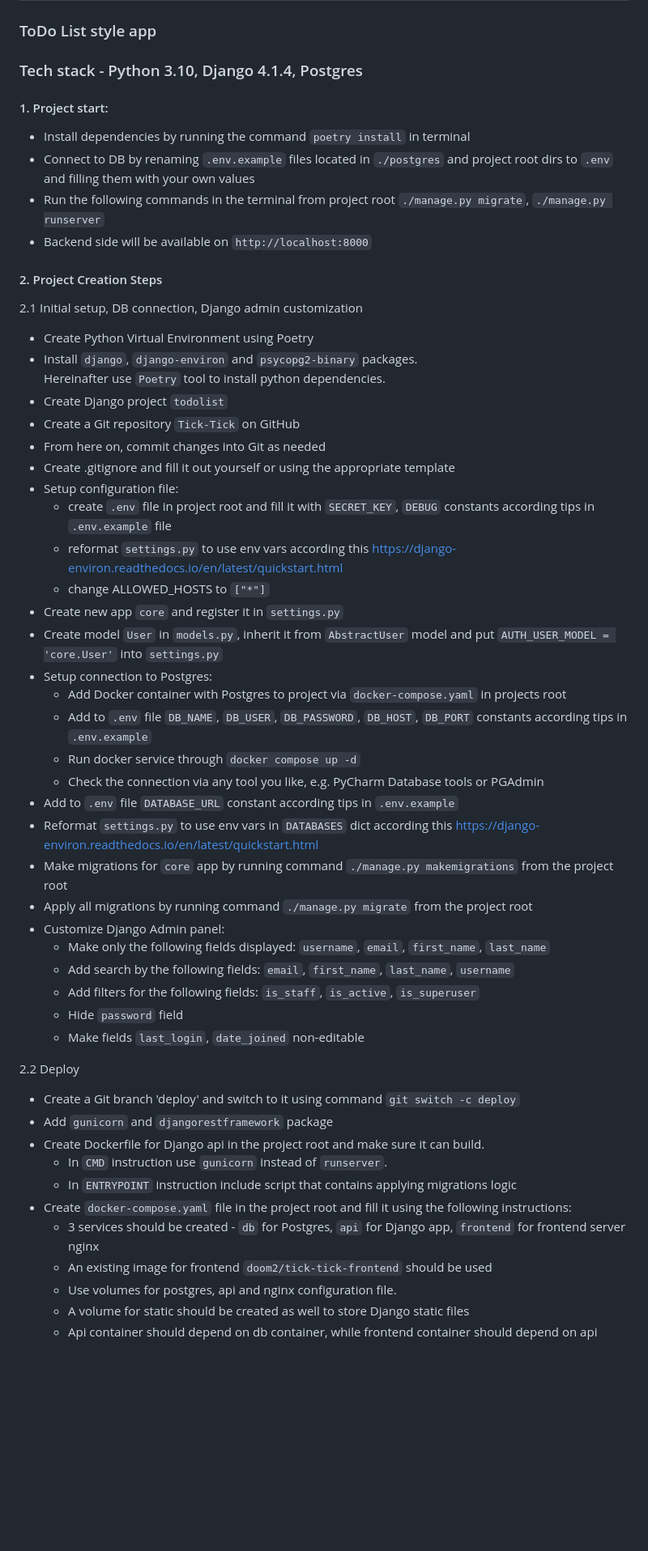
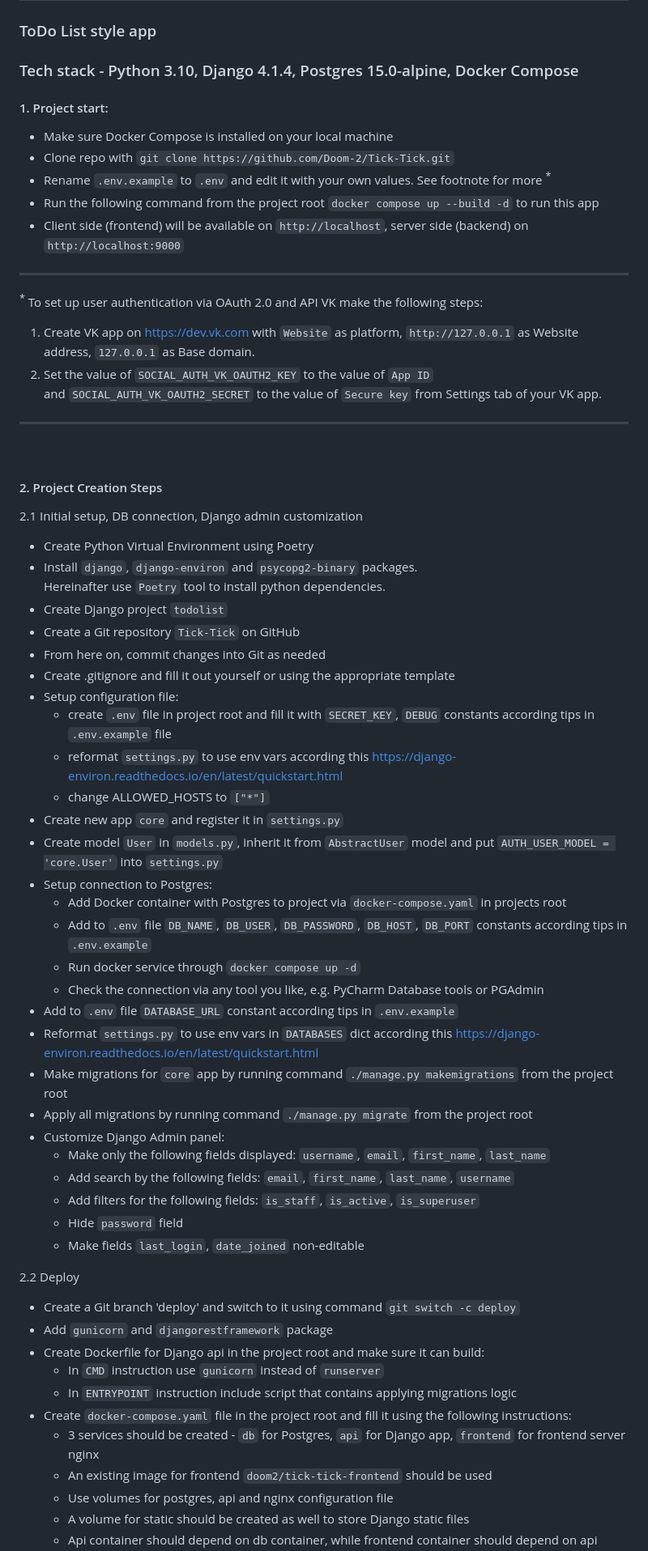
Before and after one commit to Doom-2/Tick-Tick, a Markdown page: README.md, the part around the change printed below. Shown: that part at 81% size. GitHub-like rendering; blank space fills up the shorter version.

Commit message:
Readme v 3.1

```diff
--- a/README.md
+++ b/README.md
@@ -1,53 +1,62 @@
 # Tick-Tick
 ### ToDo List style app
-### Tech stack - Python 3.10, Django 4.1.4, Postgres
+### Tech stack - Python 3.10, Django 4.1.4, Postgres 15.0-alpine, Docker Compose
 
 #### 1. Project start:
-   * Install dependencies by running the command `poetry install` in terminal
-   * Connect to DB by renaming `.env.example` files located in `./postgres` and project root dirs to `.env` and filling them with your own values
-   * Run the following commands in the terminal from project root `./manage.py migrate`, `./manage.py runserver`
-   * Backend side will be available on `http://localhost:8000`
+   * Make sure Docker Compose is installed on your local machine
+   * Clone repo with `git clone https://github.com/Doom-2/Tick-Tick.git`
+   * Rename `.env.example` to `.env` and edit it with your own values. See footnote for more <sup>*</sup>
+   * Run the following command from the project root `docker compose up --build -d` to run this app
+   * Client side (frontend) will be available on `http://localhost`, server side (backend) on `http://localhost:9000`
+
+---
+<sup>*</sup>
+To set up user authentication via OAuth 2.0 and API VK make the following steps:
+1. Create VK app on https://dev.vk.com with `Website` as platform, `http://127.0.0.1` as Website address, `127.0.0.1` as Base domain.
+2. Set the value of `SOCIAL_AUTH_VK_OAUTH2_KEY` to the value of `App ID` \
+and `SOCIAL_AUTH_VK_OAUTH2_SECRET` to the value of `Secure key` from Settings tab of your VK app.
+---
 &nbsp;
 #### 2. Project Creation Steps
 2.1 Initial setup, DB connection, Django admin customization
-   * Create Python Virtual Environment using Poetry
-   * Install `django`, `django-environ` and `psycopg2-binary` packages. \
-     Hereinafter use `Poetry` tool to install python dependencies.
-   * Create Django project `todolist`
-   * Create a Git repository `Tick-Tick` on GitHub
-   * From here on, commit changes into Git as needed
-   * Create .gitignore and fill it out yourself or using the appropriate template
-   * Setup configuration file:
-     * create `.env` file in project root and fill it with `SECRET_KEY`, `DEBUG` constants according tips in `.env.example` file
-     * reformat `settings.py` to use env vars according this https://django-environ.readthedocs.io/en/latest/quickstart.html
-     * change ALLOWED_HOSTS to `["*"]`
-   * Create new app `core` and register it in `settings.py`
-   * Create model `User` in `models.py`, inherit it from `AbstractUser` model and put `AUTH_USER_MODEL = 'core.User'` into `settings.py`
-   * Setup connection to Postgres:
-     * Add Docker container with Postgres to project via `docker-compose.yaml` in projects root
-     * Add to `.env` file `DB_NAME`, `DB_USER`, `DB_PASSWORD`, `DB_HOST`, `DB_PORT` constants according tips in `.env.example`
-     * Run docker service through `docker compose up -d`
-     * Check the connection via any tool you like, e.g. PyCharm Database tools or PGAdmin
-   * Add to `.env` file `DATABASE_URL` constant according tips in `.env.example`
-   * Reformat `settings.py` to use env vars in `DATABASES` dict according this https://django-environ.readthedocs.io/en/latest/quickstart.html
-   * Make migrations for `core` app by running command `./manage.py makemigrations` from the project root
-   * Apply all migrations by running command `./manage.py migrate` from the project root
-   * Customize Django Admin panel:
-     * Make only the following fields displayed: `username`, `email`, `first_name`, `last_name`
-     * Add search by the following fields: `email`, `first_name`, `last_name`, `username`
-     * Add filters for the following fields: `is_staff`, `is_active`, `is_superuser`
-     * Hide `password` field
-     * Make fields `last_login`, `date_joined` non-editable
+* Create Python Virtual Environment using Poetry
+* Install `django`, `django-environ` and `psycopg2-binary` packages. \
+  Hereinafter use `Poetry` tool to install python dependencies.
+* Create Django project `todolist`
+* Create a Git repository `Tick-Tick` on GitHub
+* From here on, commit changes into Git as needed
+* Create .gitignore and fill it out yourself or using the appropriate template
+* Setup configuration file:
+  * create `.env` file in project root and fill it with `SECRET_KEY`, `DEBUG` constants according tips in `.env.example` file
+  * reformat `settings.py` to use env vars according this https://django-environ.readthedocs.io/en/latest/quickstart.html
+  * change ALLOWED_HOSTS to `["*"]`
+* Create new app `core` and register it in `settings.py`
+* Create model `User` in `models.py`, inherit it from `AbstractUser` model and put `AUTH_USER_MODEL = 'core.User'` into `settings.py`
+* Setup connection to Postgres:
+  * Add Docker container with Postgres to project via `docker-compose.yaml` in projects root
+  * Add to `.env` file `DB_NAME`, `DB_USER`, `DB_PASSWORD`, `DB_HOST`, `DB_PORT` constants according tips in `.env.example`
+  * Run docker service through `docker compose up -d`
+  * Check the connection via any tool you like, e.g. PyCharm Database tools or PGAdmin
+* Add to `.env` file `DATABASE_URL` constant according tips in `.env.example`
+* Reformat `settings.py` to use env vars in `DATABASES` dict according this https://django-environ.readthedocs.io/en/latest/quickstart.html
+* Make migrations for `core` app by running command `./manage.py makemigrations` from the project root
+* Apply all migrations by running command `./manage.py migrate` from the project root
+* Customize Django Admin panel:
+  * Make only the following fields displayed: `username`, `email`, `first_name`, `last_name`
+  * Add search by the following fields: `email`, `first_name`, `last_name`, `username`
+  * Add filters for the following fields: `is_staff`, `is_active`, `is_superuser`
+  * Hide `password` field
+  * Make fields `last_login`, `date_joined` non-editable
 
 2.2 Deploy
 * Create a Git branch 'deploy' and switch to it using command `git switch -c deploy`
 * Add `gunicorn` and `djangorestframework` package
-* Create Dockerfile for Django api in the project root and make sure it can build.
-  * In `CMD` instruction use `gunicorn` instead of `runserver`.
+* Create Dockerfile for Django api in the project root and make sure it can build:
+  * In `CMD` instruction use `gunicorn` instead of `runserver`
   * In `ENTRYPOINT` instruction include script that contains applying migrations logic
 * Create `docker-compose.yaml` file in the project root and fill it using the following instructions:
   * 3 services should be created - `db` for Postgres, `api` for Django app, `frontend` for frontend server nginx
   * An existing image for frontend `doom2/tick-tick-frontend` should be used
-  * Use volumes for postgres, api and nginx configuration file.
+  * Use volumes for postgres, api and nginx configuration file
   * A volume for static should be created as well to store Django static files
   * Api container should depend on db container, while frontend container should depend on api
```
Also changed, not shown: other parts of README.md (+16 -13 lines).
